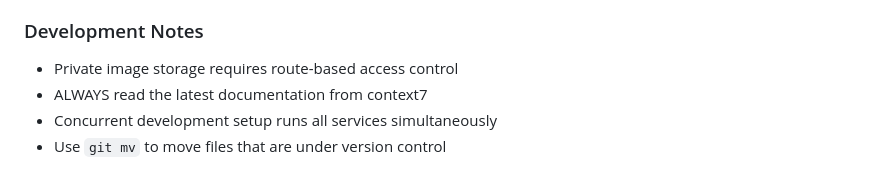
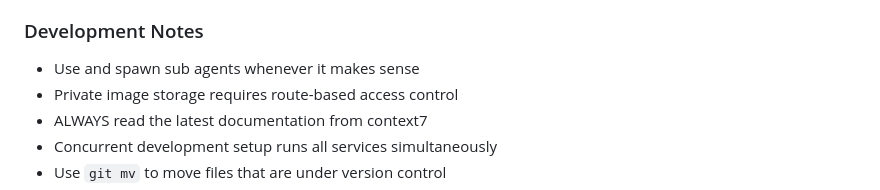
Before and after one commit to bitstorm-tech/indivisuals-wix-plugin, a Markdown page: CLAUDE.md, the part around the change. GitHub-like rendering.

```diff
--- a/CLAUDE.md
+++ b/CLAUDE.md
@@ -83,6 +83,7 @@ This is a Laravel + Inertia.js + React application focused on AI-powered image p
 
 ### Development Notes
 
+- Use and spawn sub agents whenever it makes sense
 - Private image storage requires route-based access control
 - ALWAYS read the latest documentation from context7
 - Concurrent development setup runs all services simultaneously
```
